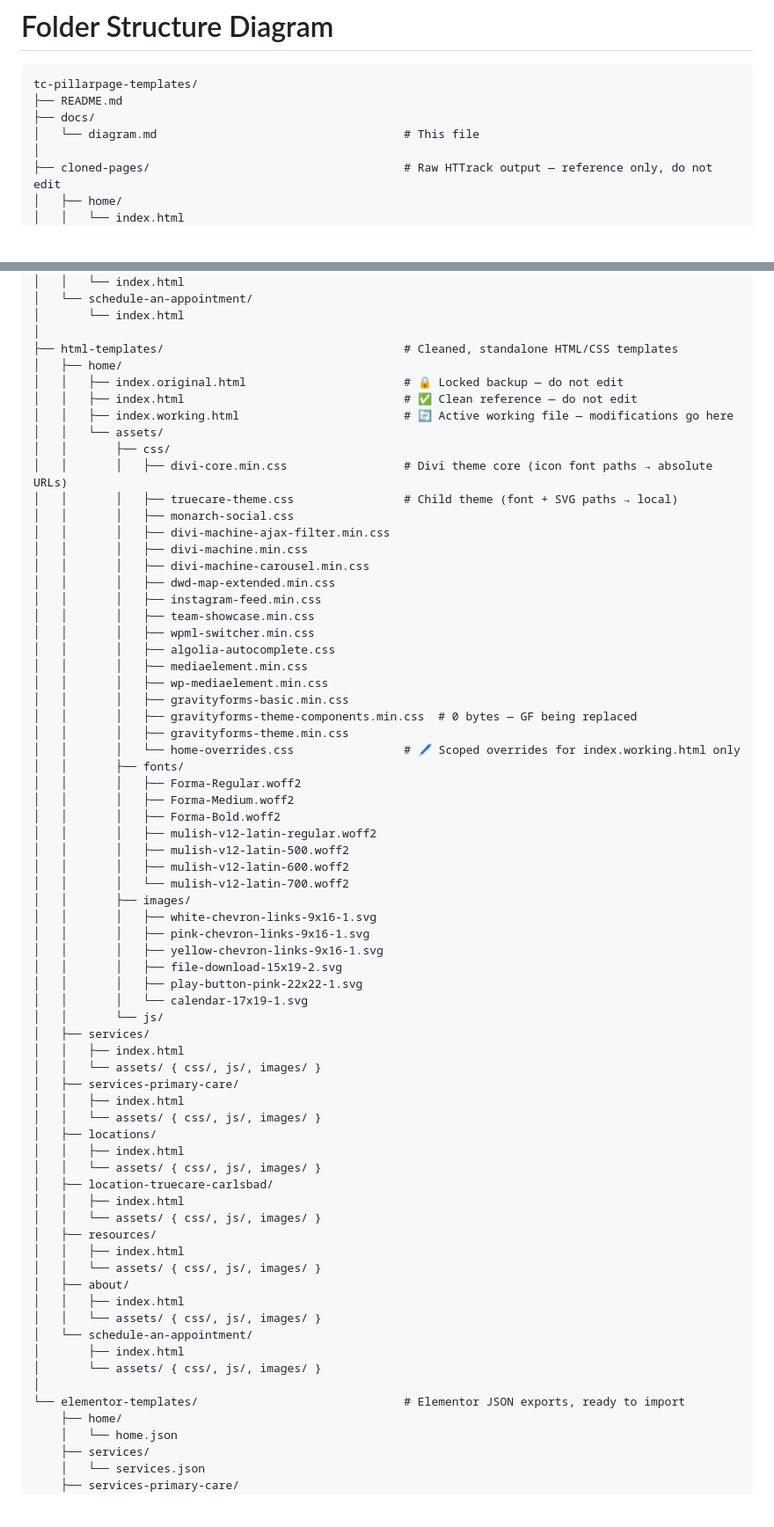
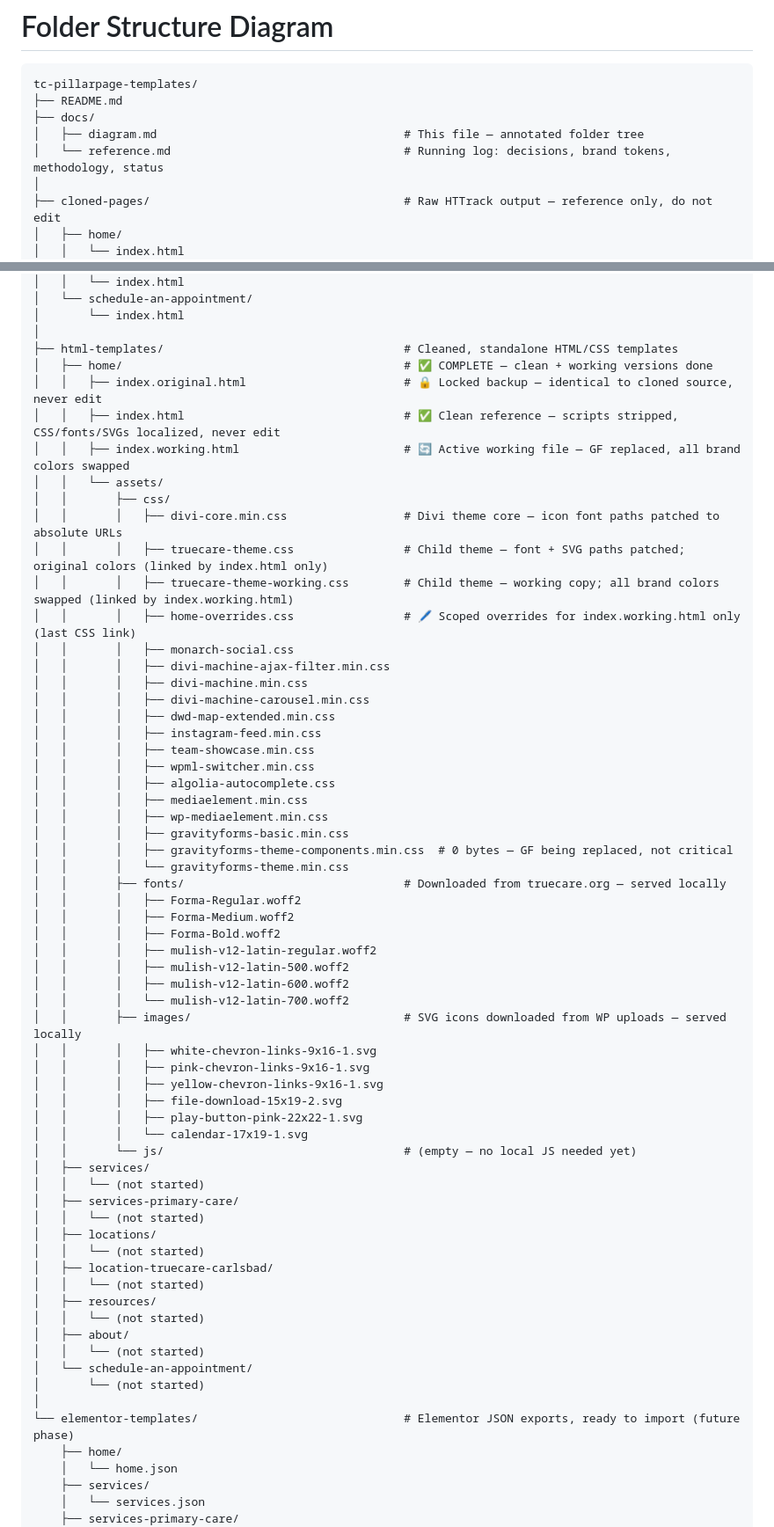
Before and after one commit to d21anthony/tc-pillarpage-templates, a Markdown page: docs/diagram.md, 2 parts joined by grey strips. Shown at 88% size. Drawn GitHub-style; blank space fills up the shorter version.

```diff
--- a/docs/diagram.md
+++ b/docs/diagram.md
@@ -4,7 +4,8 @@
 tc-pillarpage-templates/
 ├── README.md
 ├── docs/
-│   └── diagram.md                                    # This file
+│   ├── diagram.md                                    # This file — annotated folder tree
+│   └── reference.md                                  # Running log: decisions, brand tokens, methodology, status
 │
 ├── cloned-pages/                                     # Raw HTTrack output — reference only, do not edit
 │   ├── home/
@@ -25,14 +26,16 @@ tc-pillarpage-templates/
 │       └── index.html
 │
 ├── html-templates/                                   # Cleaned, standalone HTML/CSS templates
-│   ├── home/
-│   │   ├── index.original.html                       # 🔒 Locked backup — do not edit
-│   │   ├── index.html                                # ✅ Clean reference — do not edit
-│   │   ├── index.working.html                        # 🔄 Active working file — modifications go here
+│   ├── home/                                         # ✅ COMPLETE — clean + working versions done
+│   │   ├── index.original.html                       # 🔒 Locked backup — identical to cloned source, never edit
+│   │   ├── index.html                                # ✅ Clean reference — scripts stripped, CSS/fonts/SVGs localized, never edit
+│   │   ├── index.working.html                        # 🔄 Active working file — GF replaced, all brand colors swapped
 │   │   └── assets/
 │   │       ├── css/
-│   │       │   ├── divi-core.min.css                 # Divi theme core (icon font paths → absolute URLs)
-│   │       │   ├── truecare-theme.css                # Child theme (font + SVG paths → local)
+│   │       │   ├── divi-core.min.css                 # Divi theme core — icon font paths patched to absolute URLs
+│   │       │   ├── truecare-theme.css                # Child theme — font + SVG paths patched; original colors (linked by index.html only)
+│   │       │   ├── truecare-theme-working.css        # Child theme — working copy; all brand colors swapped (linked by index.working.html)
+│   │       │   ├── home-overrides.css                # 🖊 Scoped overrides for index.working.html only (last CSS link)
 │   │       │   ├── monarch-social.css
 │   │       │   ├── divi-machine-ajax-filter.min.css
 │   │       │   ├── divi-machine.min.css
@@ -45,10 +48,9 @@ tc-pillarpage-templates/
 │   │       │   ├── mediaelement.min.css
 │   │       │   ├── wp-mediaelement.min.css
 │   │       │   ├── gravityforms-basic.min.css
-│   │       │   ├── gravityforms-theme-components.min.css  # 0 bytes — GF being replaced
-│   │       │   ├── gravityforms-theme.min.css
-│   │       │   └── home-overrides.css                # 🖊 Scoped overrides for index.working.html only
-│   │       ├── fonts/
+│   │       │   ├── gravityforms-theme-components.min.css  # 0 bytes — GF being replaced, not critical
+│   │       │   └── gravityforms-theme.min.css
+│   │       ├── fonts/                                # Downloaded from truecare.org — served locally
 │   │       │   ├── Forma-Regular.woff2
 │   │       │   ├── Forma-Medium.woff2
 │   │       │   ├── Forma-Bold.woff2
@@ -56,37 +58,30 @@ tc-pillarpage-templates/
 │   │       │   ├── mulish-v12-latin-500.woff2
 │   │       │   ├── mulish-v12-latin-600.woff2
 │   │       │   └── mulish-v12-latin-700.woff2
-│   │       ├── images/
+│   │       ├── images/                               # SVG icons downloaded from WP uploads — served locally
 │   │       │   ├── white-chevron-links-9x16-1.svg
 │   │       │   ├── pink-chevron-links-9x16-1.svg
 │   │       │   ├── yellow-chevron-links-9x16-1.svg
 │   │       │   ├── file-download-15x19-2.svg
 │   │       │   ├── play-button-pink-22x22-1.svg
 │   │       │   └── calendar-17x19-1.svg
-│   │       └── js/
+│   │       └── js/                                   # (empty — no local JS needed yet)
 │   ├── services/
-│   │   ├── index.html
-│   │   └── assets/ { css/, js/, images/ }
+│   │   └── (not started)
 │   ├── services-primary-care/
-│   │   ├── index.html
-│   │   └── assets/ { css/, js/, images/ }
+│   │   └── (not started)
 │   ├── locations/
-│   │   ├── index.html
-│   │   └── assets/ { css/, js/, images/ }
+│   │   └── (not started)
 │   ├── location-truecare-carlsbad/
-│   │   ├── index.html
-│   │   └── assets/ { css/, js/, images/ }
+│   │   └── (not started)
 │   ├── resources/
-│   │   ├── index.html
-│   │   └── assets/ { css/, js/, images/ }
+│   │   └── (not started)
 │   ├── about/
-│   │   ├── index.html
-│   │   └── assets/ { css/, js/, images/ }
+│   │   └── (not started)
 │   └── schedule-an-appointment/
-│       ├── index.html
-│       └── assets/ { css/, js/, images/ }
+│       └── (not started)
 │
-└── elementor-templates/                              # Elementor JSON exports, ready to import
+└── elementor-templates/                              # Elementor JSON exports, ready to import (future phase)
     ├── home/
     │   └── home.json
     ├── services/
```
Also changed, not shown: other parts of docs/diagram.md (+41 -0 lines), docs/reference.md (+16 -17 lines).
